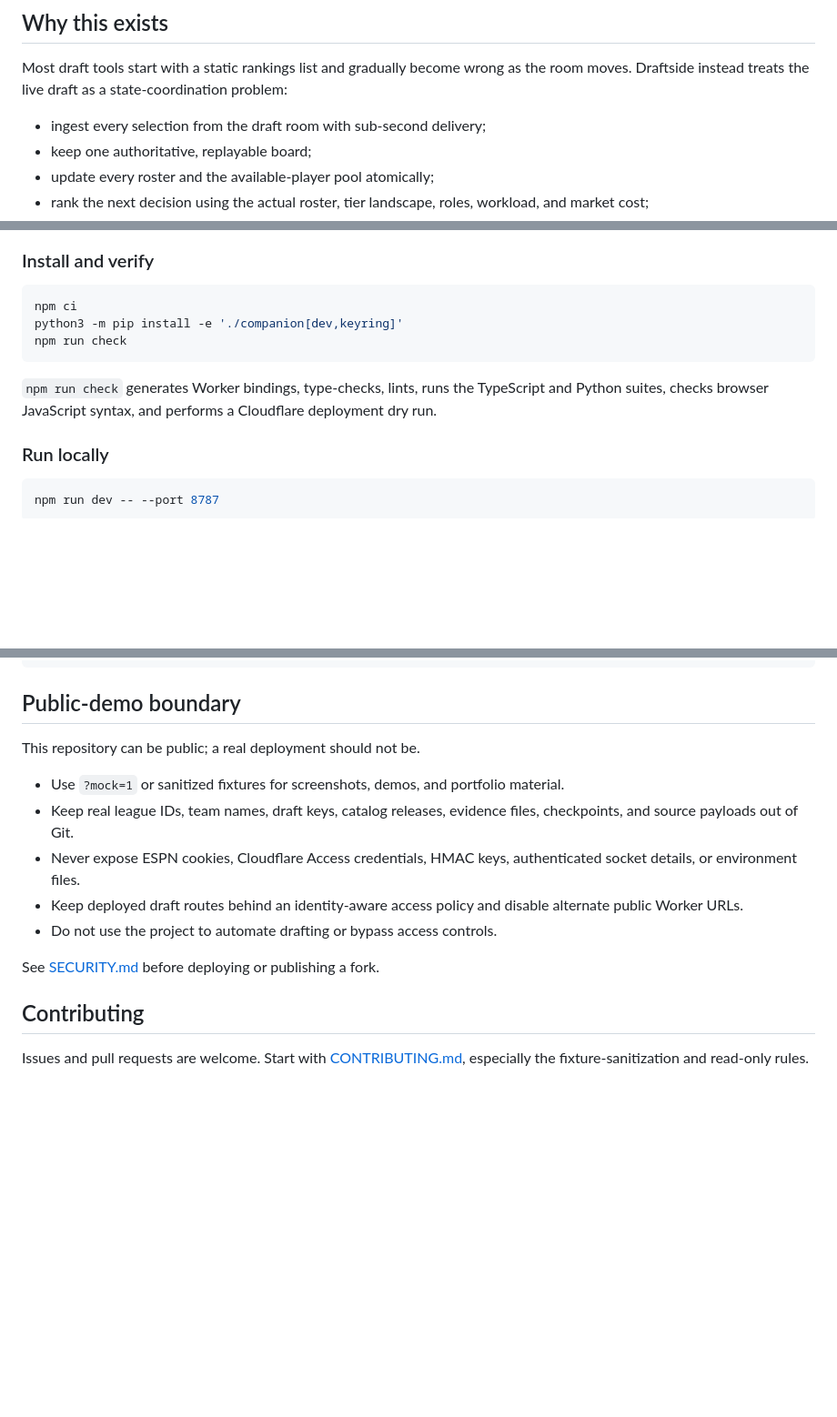
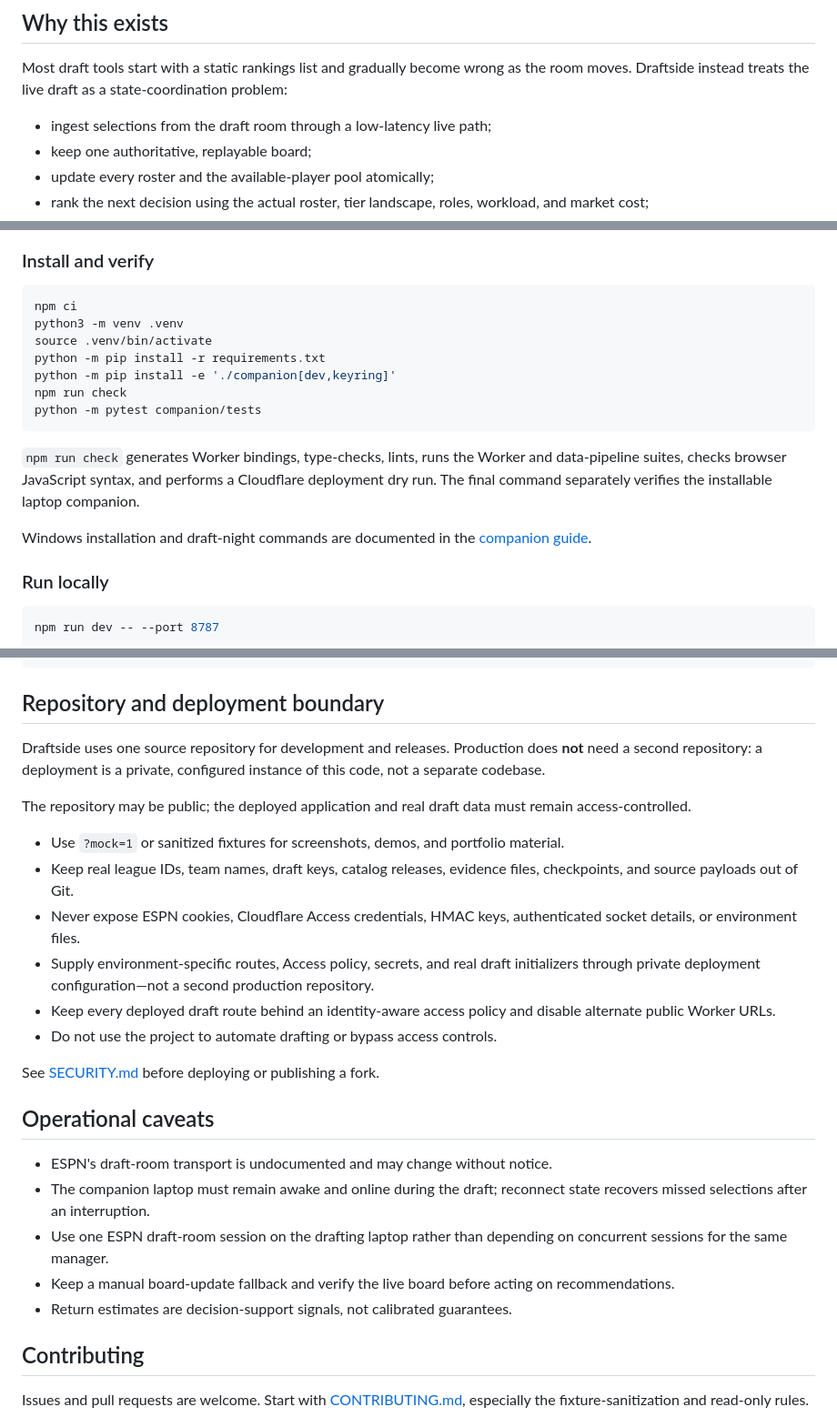
Before and after one commit to fdsouvenir/espn-fantasy-draft-bot, a Markdown page: README.md, 3 parts joined by grey strips. Shown at 91% size. Rendered like a GitHub page; blank space fills up the shorter version.

Commit message:
Clarify repository and deployment boundaries

````diff
--- a/README.md
+++ b/README.md
@@ -14,7 +14,7 @@ It is deliberately a **copilot, not an autopilot**: Draftside never submits a pi
 
 Most draft tools start with a static rankings list and gradually become wrong as the room moves. Draftside instead treats the live draft as a state-coordination problem:
 
-- ingest every selection from the draft room with sub-second delivery;
+- ingest selections from the draft room through a low-latency live path;
 - keep one authoritative, replayable board;
 - update every roster and the available-player pool atomically;
 - rank the next decision using the actual roster, tier landscape, roles, workload, and market cost;
@@ -90,11 +90,17 @@ Every recommendation carries reasons. “Likely to return” values are explicit
 
 ```bash
 npm ci
-python3 -m pip install -e './companion[dev,keyring]'
+python3 -m venv .venv
+source .venv/bin/activate
+python -m pip install -r requirements.txt
+python -m pip install -e './companion[dev,keyring]'
 npm run check
+python -m pytest companion/tests
 ```
 
-`npm run check` generates Worker bindings, type-checks, lints, runs the TypeScript and Python suites, checks browser JavaScript syntax, and performs a Cloudflare deployment dry run.
+`npm run check` generates Worker bindings, type-checks, lints, runs the Worker and data-pipeline suites, checks browser JavaScript syntax, and performs a Cloudflare deployment dry run. The final command separately verifies the installable laptop companion.
+
+Windows installation and draft-night commands are documented in the [companion guide](companion/README.md).
 
 ### Run locally
 
@@ -124,17 +130,28 @@ tests/     Worker integration, ranking, validation, and Python pipeline tests
 docs/      Architecture and companion design
 ```
 
-## Public-demo boundary
+## Repository and deployment boundary
 
-This repository can be public; a real deployment should not be.
+Draftside uses one source repository for development and releases. Production does **not** need a second repository: a deployment is a private, configured instance of this code, not a separate codebase.
+
+The repository may be public; the deployed application and real draft data must remain access-controlled.
 
 - Use `?mock=1` or sanitized fixtures for screenshots, demos, and portfolio material.
 - Keep real league IDs, team names, draft keys, catalog releases, evidence files, checkpoints, and source payloads out of Git.
 - Never expose ESPN cookies, Cloudflare Access credentials, HMAC keys, authenticated socket details, or environment files.
-- Keep deployed draft routes behind an identity-aware access policy and disable alternate public Worker URLs.
+- Supply environment-specific routes, Access policy, secrets, and real draft initializers through private deployment configuration—not a second production repository.
+- Keep every deployed draft route behind an identity-aware access policy and disable alternate public Worker URLs.
 - Do not use the project to automate drafting or bypass access controls.
 
 See [SECURITY.md](SECURITY.md) before deploying or publishing a fork.
+
+## Operational caveats
+
+- ESPN's draft-room transport is undocumented and may change without notice.
+- The companion laptop must remain awake and online during the draft; reconnect state recovers missed selections after an interruption.
+- Use one ESPN draft-room session on the drafting laptop rather than depending on concurrent sessions for the same manager.
+- Keep a manual board-update fallback and verify the live board before acting on recommendations.
+- Return estimates are decision-support signals, not calibrated guarantees.
 
 ## Contributing
 
````
Also changed, not shown: other parts of README.md (+2 -2 lines).
